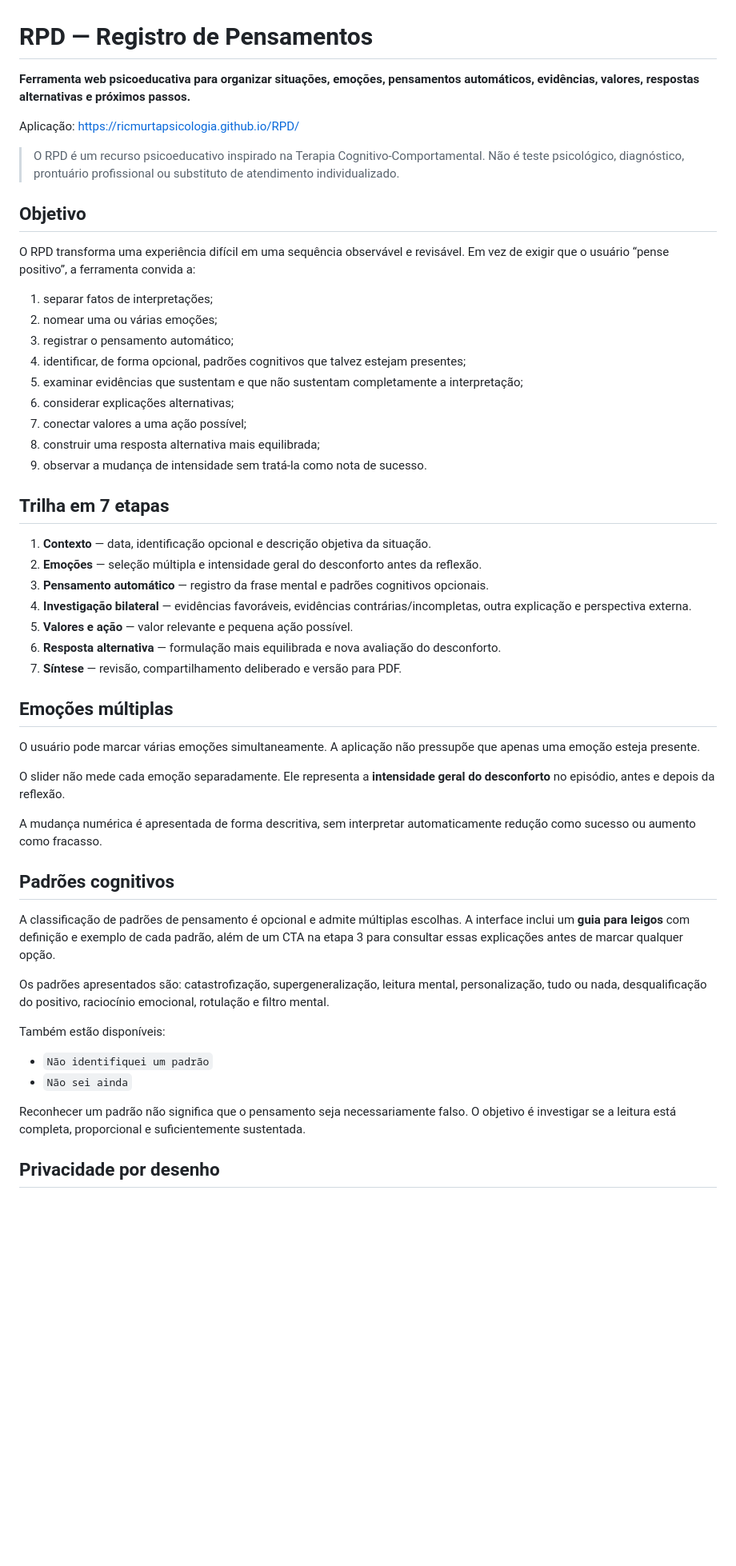
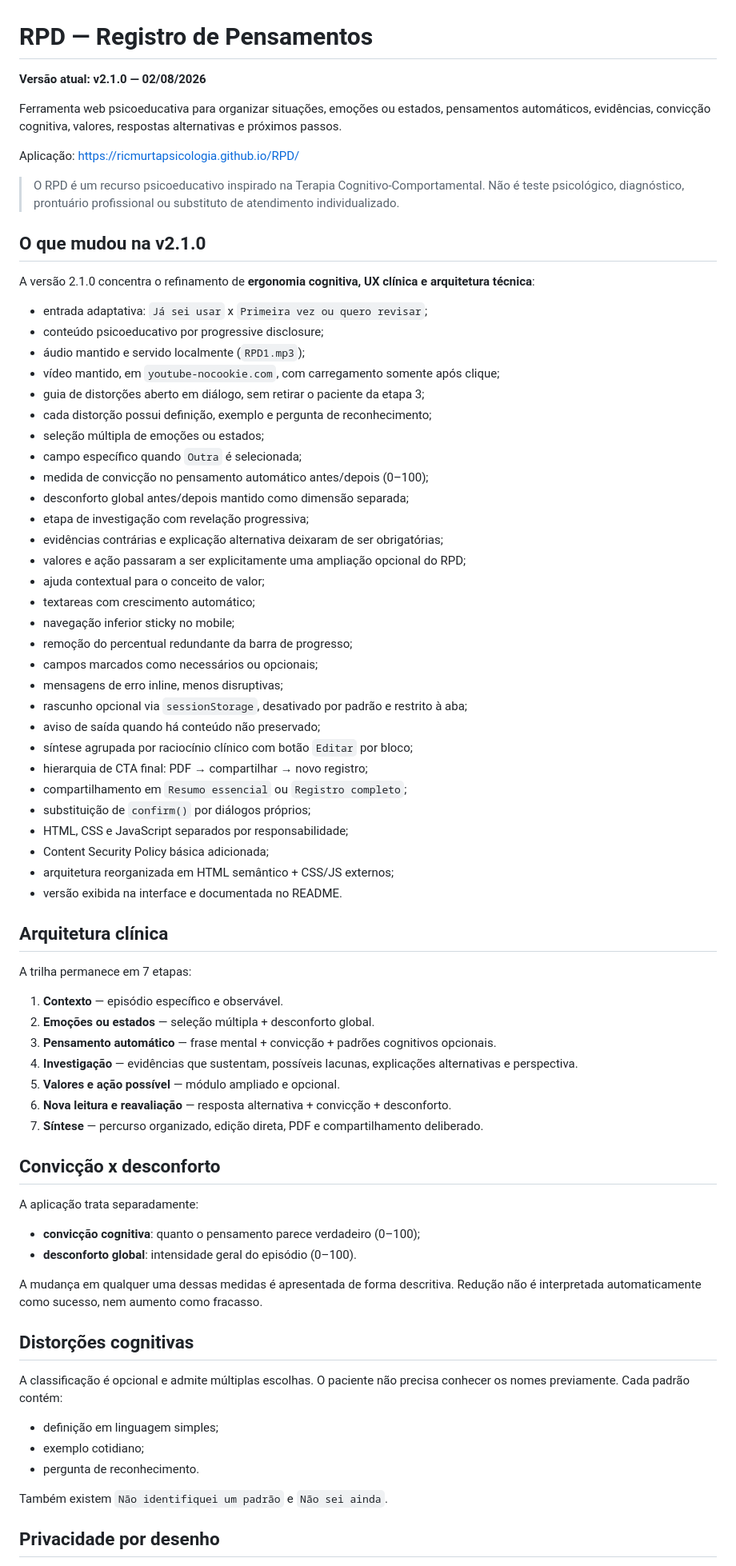
Before and after one commit to ricmurtapsicologia/RPD, a Markdown page: README.md, the part around one of its changes. Shown at 80% size. Rendered like a GitHub page; blank space fills up the shorter version.

Commit message:
Atualiza README para RPD v2.1.0

```diff
--- a/README.md
+++ b/README.md
@@ -1,55 +1,77 @@
 # RPD — Registro de Pensamentos
 
-**Ferramenta web psicoeducativa para organizar situações, emoções, pensamentos automáticos, evidências, valores, respostas alternativas e próximos passos.**
+**Versão atual: v2.1.0 — 02/08/2026**
+
+Ferramenta web psicoeducativa para organizar situações, emoções ou estados, pensamentos automáticos, evidências, convicção cognitiva, valores, respostas alternativas e próximos passos.
 
 Aplicação: https://ricmurtapsicologia.github.io/RPD/
 
 > O RPD é um recurso psicoeducativo inspirado na Terapia Cognitivo-Comportamental. Não é teste psicológico, diagnóstico, prontuário profissional ou substituto de atendimento individualizado.
 
-## Objetivo
+## O que mudou na v2.1.0
 
-O RPD transforma uma experiência difícil em uma sequência observável e revisável. Em vez de exigir que o usuário “pense positivo”, a ferramenta convida a:
+A versão 2.1.0 concentra o refinamento de **ergonomia cognitiva, UX clínica e arquitetura técnica**:
 
-1. separar fatos de interpretações;
-2. nomear uma ou várias emoções;
-3. registrar o pensamento automático;
-4. identificar, de forma opcional, padrões cognitivos que talvez estejam presentes;
-5. examinar evidências que sustentam e que não sustentam completamente a interpretação;
-6. considerar explicações alternativas;
-7. conectar valores a uma ação possível;
-8. construir uma resposta alternativa mais equilibrada;
-9. observar a mudança de intensidade sem tratá-la como nota de sucesso.
+- entrada adaptativa: `Já sei usar` x `Primeira vez ou quero revisar`;
+- conteúdo psicoeducativo por progressive disclosure;
+- áudio mantido e servido localmente (`RPD1.mp3`);
+- vídeo mantido, em `youtube-nocookie.com`, com carregamento somente após clique;
+- guia de distorções aberto em diálogo, sem retirar o paciente da etapa 3;
+- cada distorção possui definição, exemplo e pergunta de reconhecimento;
+- seleção múltipla de emoções ou estados;
+- campo específico quando `Outra` é selecionada;
+- medida de convicção no pensamento automático antes/depois (0–100);
+- desconforto global antes/depois mantido como dimensão separada;
+- etapa de investigação com revelação progressiva;
+- evidências contrárias e explicação alternativa deixaram de ser obrigatórias;
+- valores e ação passaram a ser explicitamente uma ampliação opcional do RPD;
+- ajuda contextual para o conceito de valor;
+- textareas com crescimento automático;
+- navegação inferior sticky no mobile;
+- remoção do percentual redundante da barra de progresso;
+- campos marcados como necessários ou opcionais;
+- mensagens de erro inline, menos disruptivas;
+- rascunho opcional via `sessionStorage`, desativado por padrão e restrito à aba;
+- aviso de saída quando há conteúdo não preservado;
+- síntese agrupada por raciocínio clínico com botão `Editar` por bloco;
+- hierarquia de CTA final: PDF → compartilhar → novo registro;
+- compartilhamento em `Resumo essencial` ou `Registro completo`;
+- substituição de `confirm()` por diálogos próprios;
+- HTML, CSS e JavaScript separados por responsabilidade;
+- Content Security Policy básica adicionada;
+- arquitetura reorganizada em HTML semântico + CSS/JS externos;
+- versão exibida na interface e documentada no README.
 
-## Trilha em 7 etapas
+## Arquitetura clínica
 
-1. **Contexto** — data, identificação opcional e descrição objetiva da situação.
-2. **Emoções** — seleção múltipla e intensidade geral do desconforto antes da reflexão.
-3. **Pensamento automático** — registro da frase mental e padrões cognitivos opcionais.
-4. **Investigação bilateral** — evidências favoráveis, evidências contrárias/incompletas, outra explicação e perspectiva externa.
-5. **Valores e ação** — valor relevante e pequena ação possível.
-6. **Resposta alternativa** — formulação mais equilibrada e nova avaliação do desconforto.
-7. **Síntese** — revisão, compartilhamento deliberado e versão para PDF.
+A trilha permanece em 7 etapas:
 
-## Emoções múltiplas
+1. **Contexto** — episódio específico e observável.
+2. **Emoções ou estados** — seleção múltipla + desconforto global.
+3. **Pensamento automático** — frase mental + convicção + padrões cognitivos opcionais.
+4. **Investigação** — evidências que sustentam, possíveis lacunas, explicações alternativas e perspectiva.
+5. **Valores e ação possível** — módulo ampliado e opcional.
+6. **Nova leitura e reavaliação** — resposta alternativa + convicção + desconforto.
+7. **Síntese** — percurso organizado, edição direta, PDF e compartilhamento deliberado.
 
-O usuário pode marcar várias emoções simultaneamente. A aplicação não pressupõe que apenas uma emoção esteja presente.
+## Convicção x desconforto
 
-O slider não mede cada emoção separadamente. Ele representa a **intensidade geral do desconforto** no episódio, antes e depois da reflexão.
+A aplicação trata separadamente:
 
-A mudança numérica é apresentada de forma descritiva, sem interpretar automaticamente redução como sucesso ou aumento como fracasso.
+- **convicção cognitiva**: quanto o pensamento parece verdadeiro (0–100);
+- **desconforto global**: intensidade geral do episódio (0–100).
 
-## Padrões cognitivos
+A mudança em qualquer uma dessas medidas é apresentada de forma descritiva. Redução não é interpretada automaticamente como sucesso, nem aumento como fracasso.
 
-A classificação de padrões de pensamento é opcional e admite múltiplas escolhas. A interface inclui um **guia para leigos** com definição e exemplo de cada padrão, além de um CTA na etapa 3 para consultar essas explicações antes de marcar qualquer opção.
+## Distorções cognitivas
 
-Os padrões apresentados são: catastrofização, supergeneralização, leitura mental, personalização, tudo ou nada, desqualificação do positivo, raciocínio emocional, rotulação e filtro mental.
+A classificação é opcional e admite múltiplas escolhas. O paciente não precisa conhecer os nomes previamente. Cada padrão contém:
 
-Também estão disponíveis:
+- definição em linguagem simples;
+- exemplo cotidiano;
+- pergunta de reconhecimento.
 
-- `Não identifiquei um padrão`
-- `Não sei ainda`
-
-Reconhecer um padrão não significa que o pensamento seja necessariamente falso. O objetivo é investigar se a leitura está completa, proporcional e suficientemente sustentada.
+Também existem `Não identifiquei um padrão` e `Não sei ainda`.
 
 ## Privacidade por desenho
 
```
Also changed, not shown: other parts of README.md (+33 -66 lines).
